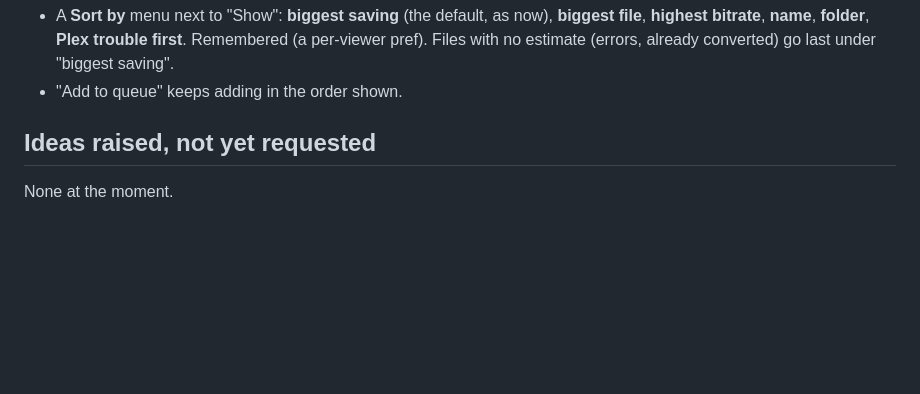
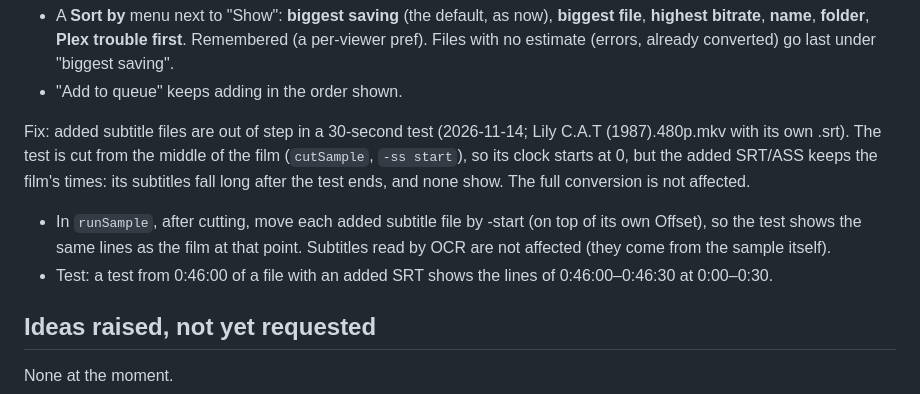
Before and after one commit to stark23x/keepthelight, a Markdown page: BACKLOG.md, the part around the change. Drawn GitHub-style; blank space fills up the shorter version.

Commit message:
Backlog: added subtitles out of step in 30-second tests
Co-Authored-By: Claude Opus 5.5 <noreply@anthropic.com>
Claude-Session: https://claude.ai/code/session_01FmAZyVp6g1vGDJ7ywYJEr4

```diff
--- a/BACKLOG.md
+++ b/BACKLOG.md
@@ -27,6 +27,16 @@ Library scan: a "Sort by" choice (2026-11-13). The list is already sorted by pre
   **name**, **folder**, **Plex trouble first**. Remembered (a per-viewer pref). Files with no estimate (errors,
   already converted) go last under "biggest saving".
 - "Add to queue" keeps adding in the order shown.
+
+Fix: added subtitle files are out of step in a 30-second test (2026-11-14; Lily C.A.T (1987).480p.mkv with its own
+.srt). The test is cut from the middle of the film (`cutSample`, `-ss start`), so its clock starts at 0, but the
+added SRT/ASS keeps the film's times: its subtitles fall long after the test ends, and none show. The full
+conversion is not affected.
+
+- In `runSample`, after cutting, move each added subtitle file by -start (on top of its own Offset), so the test
+  shows the same lines as the film at that point. Subtitles read by OCR are not affected (they come from the
+  sample itself).
+- Test: a test from 0:46:00 of a file with an added SRT shows the lines of 0:46:00–0:46:30 at 0:00–0:30.
 
 ## Ideas raised, not yet requested
 
```
